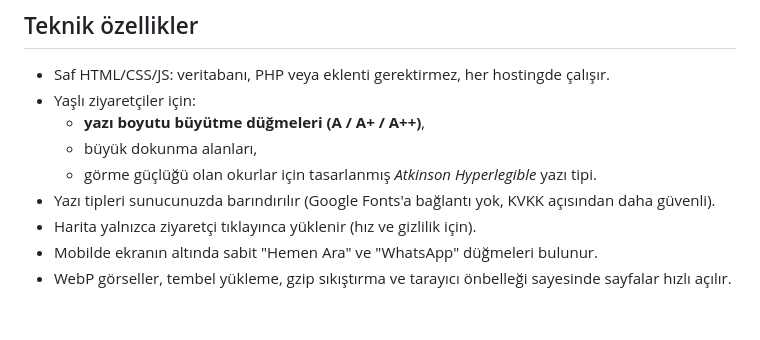
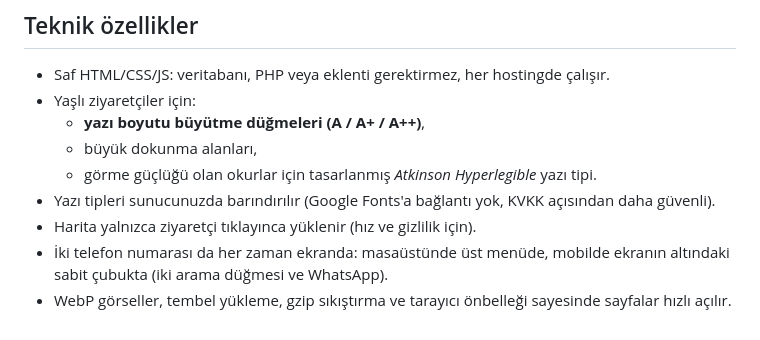
Before and after one commit to EthYusuf/irmak-danismanlik-web, a Markdown page: KURULUM-REHBERI.md, the part around the change. Rendered like a GitHub page.

```diff
--- a/KURULUM-REHBERI.md
+++ b/KURULUM-REHBERI.md
@@ -125,5 +125,5 @@ Bundan sonrası için:
   - görme güçlüğü olan okurlar için tasarlanmış *Atkinson Hyperlegible* yazı tipi.
 - Yazı tipleri sunucunuzda barındırılır (Google Fonts'a bağlantı yok, KVKK açısından daha güvenli).
 - Harita yalnızca ziyaretçi tıklayınca yüklenir (hız ve gizlilik için).
-- Mobilde ekranın altında sabit "Hemen Ara" ve "WhatsApp" düğmeleri bulunur.
+- İki telefon numarası da her zaman ekranda: masaüstünde üst menüde, mobilde ekranın altındaki sabit çubukta (iki arama düğmesi ve WhatsApp).
 - WebP görseller, tembel yükleme, gzip sıkıştırma ve tarayıcı önbelleği sayesinde sayfalar hızlı açılır.
```
Also changed, not shown: README.md (+1 -1 lines), docs/ekran-masaustu.jpg, docs/ekran-mobil.jpg, 15 other files.
